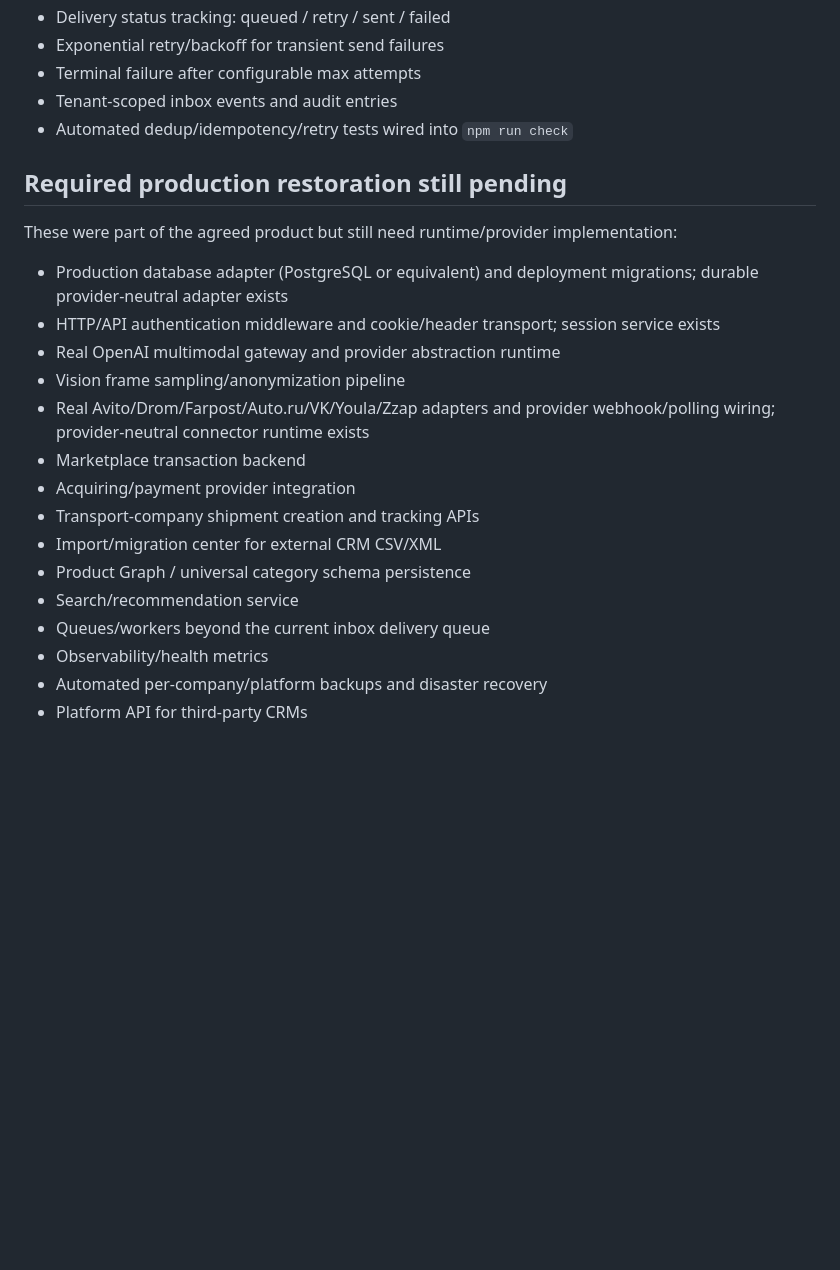
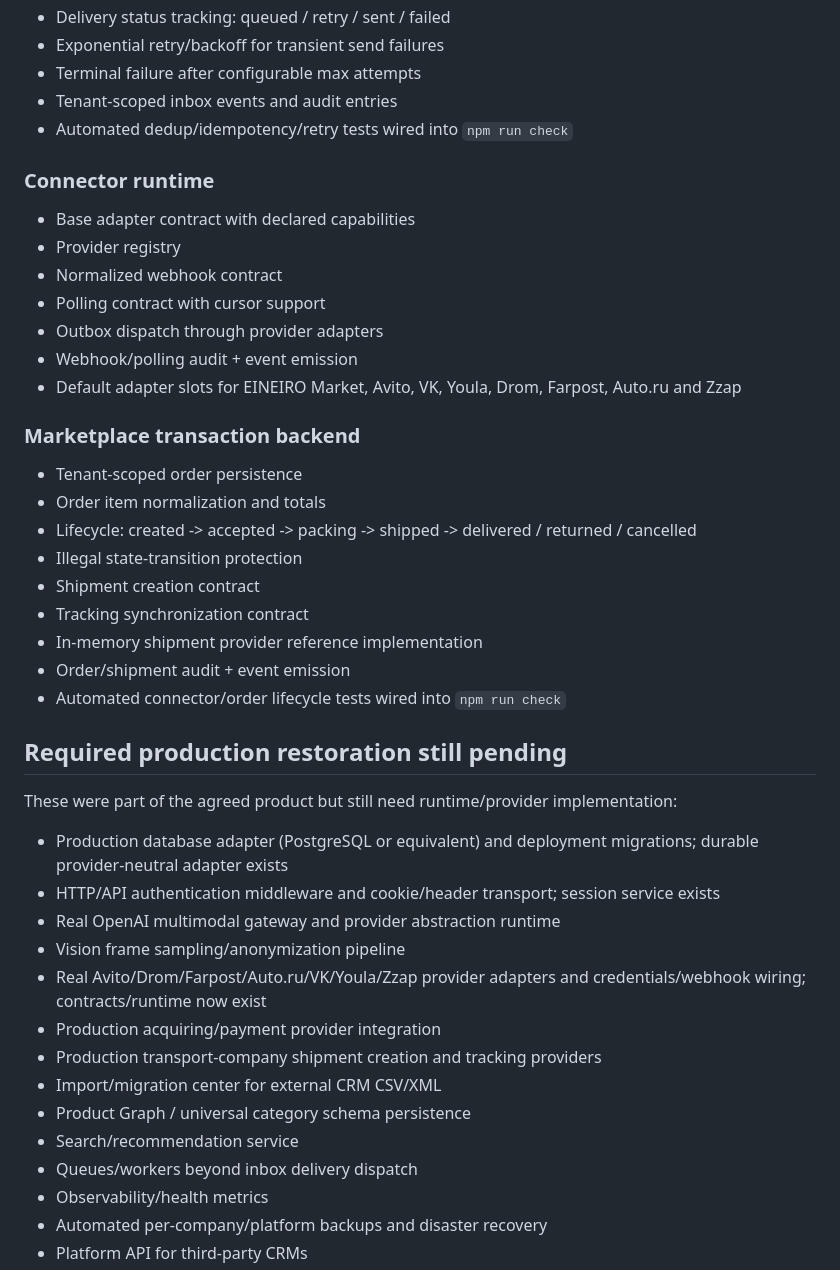
Before and after one commit to vlasov3202-blip1/EP-Base, a Markdown page: RECOVERY_MANIFEST.md, the part around the change. Rendered like a GitHub page; blank space fills up the shorter version.

Commit message:
docs: mark connector runtime and marketplace transactions restored

```diff
--- a/RECOVERY_MANIFEST.md
+++ b/RECOVERY_MANIFEST.md
@@ -93,20 +93,39 @@ Status source of truth after repository-history loss. A feature is considered **
 - Tenant-scoped inbox events and audit entries
 - Automated dedup/idempotency/retry tests wired into `npm run check`
 
+### Connector runtime
+- Base adapter contract with declared capabilities
+- Provider registry
+- Normalized webhook contract
+- Polling contract with cursor support
+- Outbox dispatch through provider adapters
+- Webhook/polling audit + event emission
+- Default adapter slots for EINEIRO Market, Avito, VK, Youla, Drom, Farpost, Auto.ru and Zzap
+
+### Marketplace transaction backend
+- Tenant-scoped order persistence
+- Order item normalization and totals
+- Lifecycle: created -> accepted -> packing -> shipped -> delivered / returned / cancelled
+- Illegal state-transition protection
+- Shipment creation contract
+- Tracking synchronization contract
+- In-memory shipment provider reference implementation
+- Order/shipment audit + event emission
+- Automated connector/order lifecycle tests wired into `npm run check`
+
 ## Required production restoration still pending
 These were part of the agreed product but still need runtime/provider implementation:
 - Production database adapter (PostgreSQL or equivalent) and deployment migrations; durable provider-neutral adapter exists
 - HTTP/API authentication middleware and cookie/header transport; session service exists
 - Real OpenAI multimodal gateway and provider abstraction runtime
 - Vision frame sampling/anonymization pipeline
-- Real Avito/Drom/Farpost/Auto.ru/VK/Youla/Zzap adapters and provider webhook/polling wiring; provider-neutral connector runtime exists
-- Marketplace transaction backend
-- Acquiring/payment provider integration
-- Transport-company shipment creation and tracking APIs
+- Real Avito/Drom/Farpost/Auto.ru/VK/Youla/Zzap provider adapters and credentials/webhook wiring; contracts/runtime now exist
+- Production acquiring/payment provider integration
+- Production transport-company shipment creation and tracking providers
 - Import/migration center for external CRM CSV/XML
 - Product Graph / universal category schema persistence
 - Search/recommendation service
-- Queues/workers beyond the current inbox delivery queue
+- Queues/workers beyond inbox delivery dispatch
 - Observability/health metrics
 - Automated per-company/platform backups and disaster recovery
 - Platform API for third-party CRMs
```
